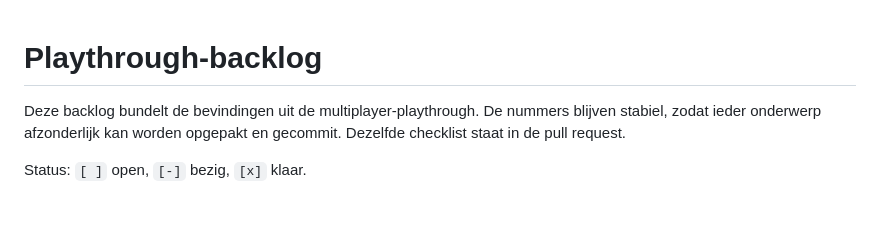
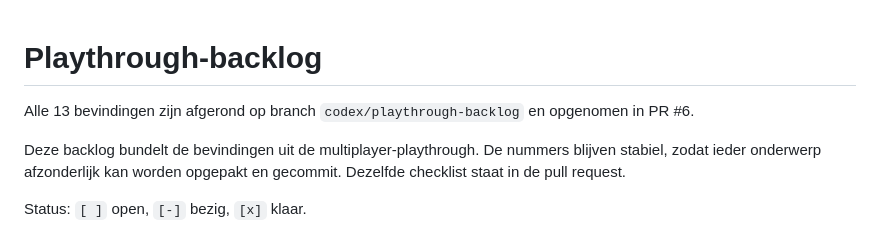
Before and after one commit to TimZegveld/exploding-dinos, a Markdown page: PLAYTHROUGH_BACKLOG.md, the part around the change. Rendered like a GitHub page; blank space fills up the shorter version.

```diff
--- a/PLAYTHROUGH_BACKLOG.md
+++ b/PLAYTHROUGH_BACKLOG.md
@@ -1,4 +1,6 @@
 # Playthrough-backlog
+
+Alle 13 bevindingen zijn afgerond op branch `codex/playthrough-backlog` en opgenomen in PR #6.
 
 Deze backlog bundelt de bevindingen uit de multiplayer-playthrough. De nummers blijven stabiel, zodat ieder onderwerp afzonderlijk kan worden opgepakt en gecommit. Dezelfde checklist staat in de pull request.
 
```
Also changed, not shown: CARD_CHECKLIST.md (+6 -12 lines), README.md (+2 -0 lines).
